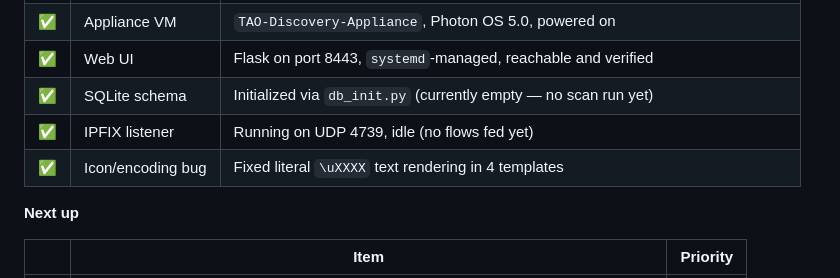
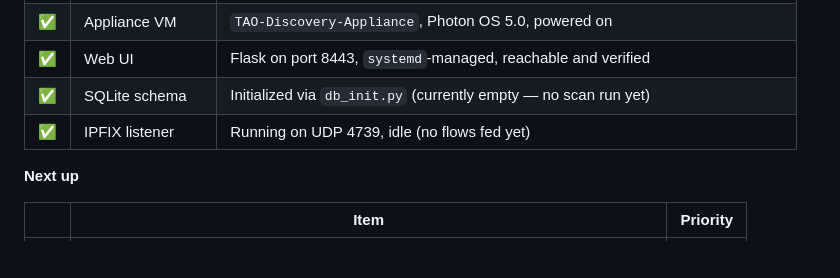
Before and after one commit to sindhusivan/Discovery_Appliance, a Markdown page: README.md, the part around the change. Drawn GitHub-style; blank space fills up the shorter version.

```diff
--- a/README.md
+++ b/README.md
@@ -19,7 +19,6 @@ Legend: ✅ Done &nbsp;·&nbsp; 🟡 In progress &nbsp;·&nbsp; ⬜ Not started
 | ✅ | Web UI | Flask on port 8443, `systemd`-managed, reachable and verified |
 | ✅ | SQLite schema | Initialized via `db_init.py` (currently empty — no scan run yet) |
 | ✅ | IPFIX listener | Running on UDP 4739, idle (no flows fed yet) |
-| ✅ | Icon/encoding bug | Fixed literal `\uXXXX` text rendering in 4 templates |
 
 **Next up**
 
```
